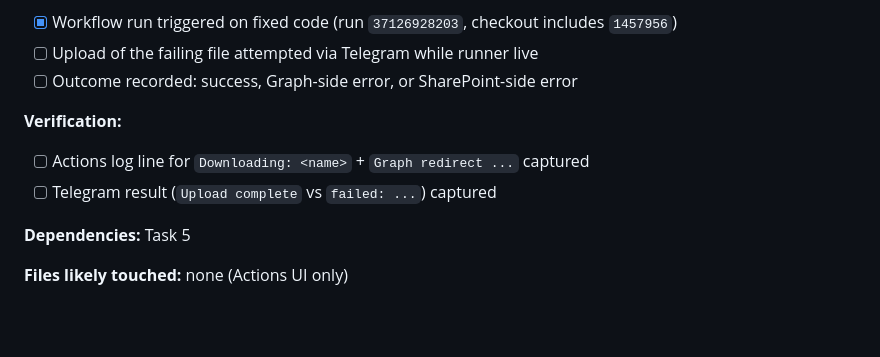
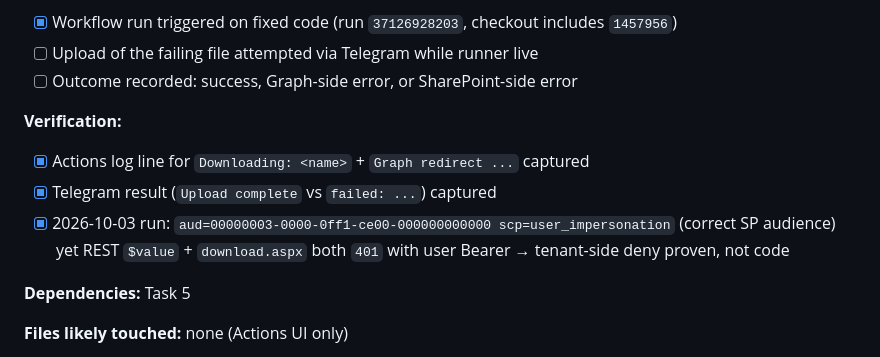
Before and after one commit to AhmedTyson/TeamsLeech-Bot, a Markdown page: tasks/todo.md, the part around the change. Drawn GitHub-style; blank space fills up the shorter version.

Commit message:
docs(tasks): record live proof of tenant-side 401

```diff
--- a/tasks/todo.md
+++ b/tasks/todo.md
@@ -117,8 +117,9 @@
 - [ ] Outcome recorded: success, Graph-side error, or SharePoint-side error
 
 **Verification:**
-- [ ] Actions log line for `Downloading: <name>` + `Graph redirect ...` captured
-- [ ] Telegram result (`Upload complete` vs `failed: ...`) captured
+- [x] Actions log line for `Downloading: <name>` + `Graph redirect ...` captured
+- [x] Telegram result (`Upload complete` vs `failed: ...`) captured
+- [x] 2026-10-03 run: `aud=00000003-0000-0ff1-ce00-000000000000 scp=user_impersonation` (correct SP audience) yet REST `$value` + `download.aspx` both `401` with user Bearer → tenant-side deny proven, not code
 
 **Dependencies:** Task 5
 
```
